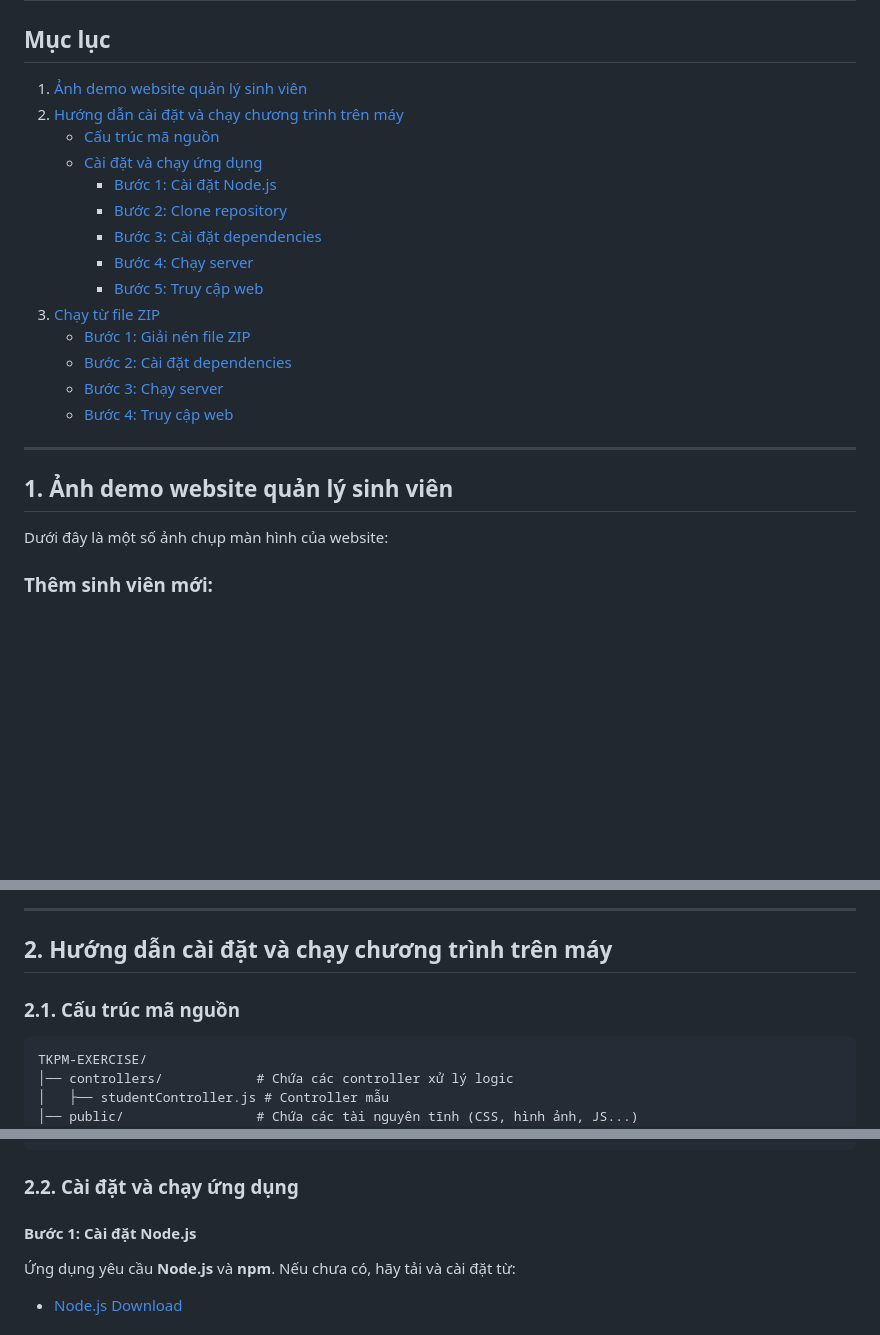
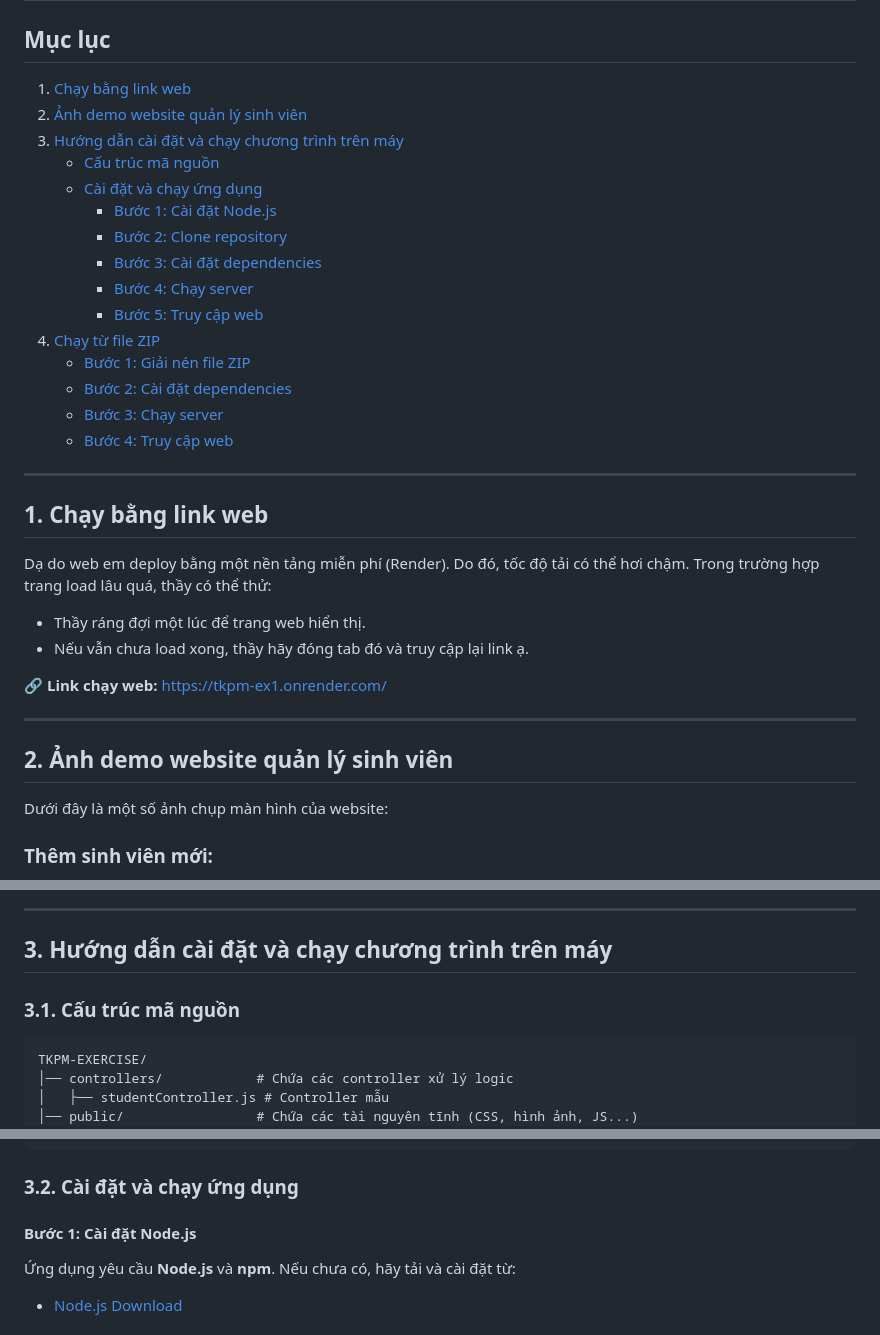
Before and after one commit to Alrmendo/TKPM-Exercise, a Markdown page: README.md, 3 parts joined by grey strips. Rendered like a GitHub page; blank space fills up the shorter version.

````diff
--- a/README.md
+++ b/README.md
@@ -1,16 +1,17 @@
 # TKPM-EXERCISE
 
 ## Mục lục
-1. [Ảnh demo website quản lý sinh viên](#1-ảnh-demo-website-quản-lý-sinh-viên)
-2. [Hướng dẫn cài đặt và chạy chương trình trên máy](#2-hướng-dẫn-cài-đặt-và-chạy-chương-trình-trên-máy)
-   - [Cấu trúc mã nguồn](#21-cấu-trúc-mã-nguồn)
-   - [Cài đặt và chạy ứng dụng](#22-cài-đặt-và-chạy-ứng-dụng)
+1. [Chạy bằng link web](#1-chạy-bằng-link-web)
+2. [Ảnh demo website quản lý sinh viên](#2-ảnh-demo-website-quản-lý-sinh-viên)
+3. [Hướng dẫn cài đặt và chạy chương trình trên máy](#3-hướng-dẫn-cài-đặt-và-chạy-chương-trình-trên-máy)
+   - [Cấu trúc mã nguồn](#31-cấu-trúc-mã-nguồn)
+   - [Cài đặt và chạy ứng dụng](#32-cài-đặt-và-chạy-ứng-dụng)
      - [Bước 1: Cài đặt Node.js](#bước-1-cài-đặt-nodejs)
      - [Bước 2: Clone repository](#bước-2-clone-repository)
      - [Bước 3: Cài đặt dependencies](#bước-3-cài-đặt-dependencies)
      - [Bước 4: Chạy server](#bước-4-chạy-server)
      - [Bước 5: Truy cập web](#bước-5-truy-cập-web)
-3. [Chạy từ file ZIP](#3-chạy-từ-file-zip)
+4. [Chạy từ file ZIP](#4-chạy-từ-file-zip)
    - [Bước 1: Giải nén file ZIP](#bước-1-giải-nén-file-zip)
    - [Bước 2: Cài đặt dependencies](#bước-2-cài-đặt-dependencies)
    - [Bước 3: Chạy server](#bước-3-chạy-server)
@@ -18,7 +19,16 @@
 
 ---
 
-## 1. Ảnh demo website quản lý sinh viên
+## 1. Chạy bằng link web
+Dạ do web em deploy bằng một nền tảng miễn phí (Render). Do đó, tốc độ tải có thể hơi chậm. Trong trường hợp trang load lâu quá, thầy có thể thử:
+- Thầy ráng đợi một lúc để trang web hiển thị.
+- Nếu vẫn chưa load xong, thầy hãy đóng tab đó và truy cập lại link ạ.
+
+🔗 **Link chạy web:** https://tkpm-ex1.onrender.com/
+
+---
+
+## 2. Ảnh demo website quản lý sinh viên
 Dưới đây là một số ảnh chụp màn hình của website:
 
 ### Thêm sinh viên mới:
@@ -50,9 +60,9 @@ Dưới đây là một số ảnh chụp màn hình của website:
 
 ---
 
-## 2. Hướng dẫn cài đặt và chạy chương trình trên máy
+## 3. Hướng dẫn cài đặt và chạy chương trình trên máy
 
-### 2.1. Cấu trúc mã nguồn
+### 3.1. Cấu trúc mã nguồn
 
 ```
 TKPM-EXERCISE/
@@ -73,7 +83,7 @@ TKPM-EXERCISE/
 │── README.md               # Hướng dẫn sử dụng
 ```
 
-### 2.2. Cài đặt và chạy ứng dụng
+### 3.2. Cài đặt và chạy ứng dụng
 
 #### Bước 1: Cài đặt Node.js
 Ứng dụng yêu cầu **Node.js** và **npm**. Nếu chưa có, hãy tải và cài đặt từ:
````
Also changed, not shown: other parts of README.md (+1 -1 lines).
